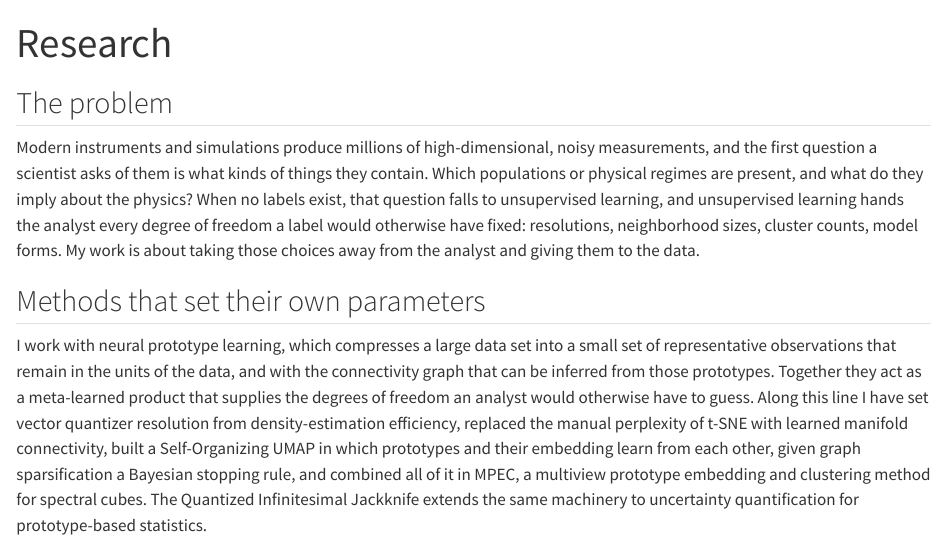
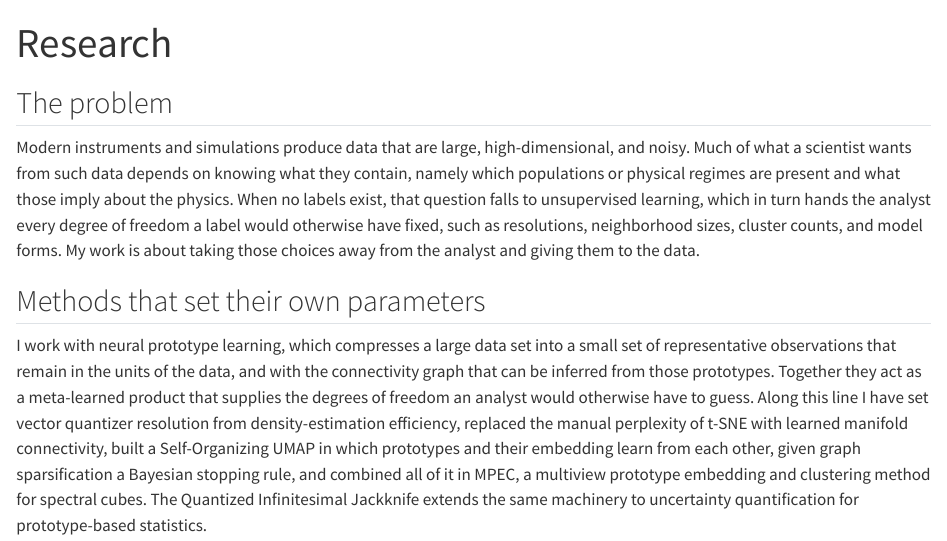
Before and after one commit to jjtphd/jjtphd.github.io, a Quarto document (research.qmd): the page in a window 1100 px wide, from its top. Rendered offline with R 4.5, knitr and Pandoc in place of Quarto, with nearby package versions.

Commit message:
Research page: generalize the opening paragraph
Co-Authored-By: Claude Fable 5.1 <noreply@anthropic.com>

```diff
--- a/research.qmd
+++ b/research.qmd
@@ -5,7 +5,7 @@ title-block-banner: true
 
 ## The problem
 
-Modern instruments and simulations produce millions of high-dimensional, noisy measurements, and the first question a scientist asks of them is what kinds of things they contain. Which populations or physical regimes are present, and what do they imply about the physics? When no labels exist, that question falls to unsupervised learning, and unsupervised learning hands the analyst every degree of freedom a label would otherwise have fixed: resolutions, neighborhood sizes, cluster counts, model forms. My work is about taking those choices away from the analyst and giving them to the data.
+Modern instruments and simulations produce data that are large, high-dimensional, and noisy. Much of what a scientist wants from such data depends on knowing what they contain, namely which populations or physical regimes are present and what those imply about the physics. When no labels exist, that question falls to unsupervised learning, which in turn hands the analyst every degree of freedom a label would otherwise have fixed, such as resolutions, neighborhood sizes, cluster counts, and model forms. My work is about taking those choices away from the analyst and giving them to the data.
 
 ## Methods that set their own parameters
 
```
Also changed, not shown: docs/search.json, 7 other files.
